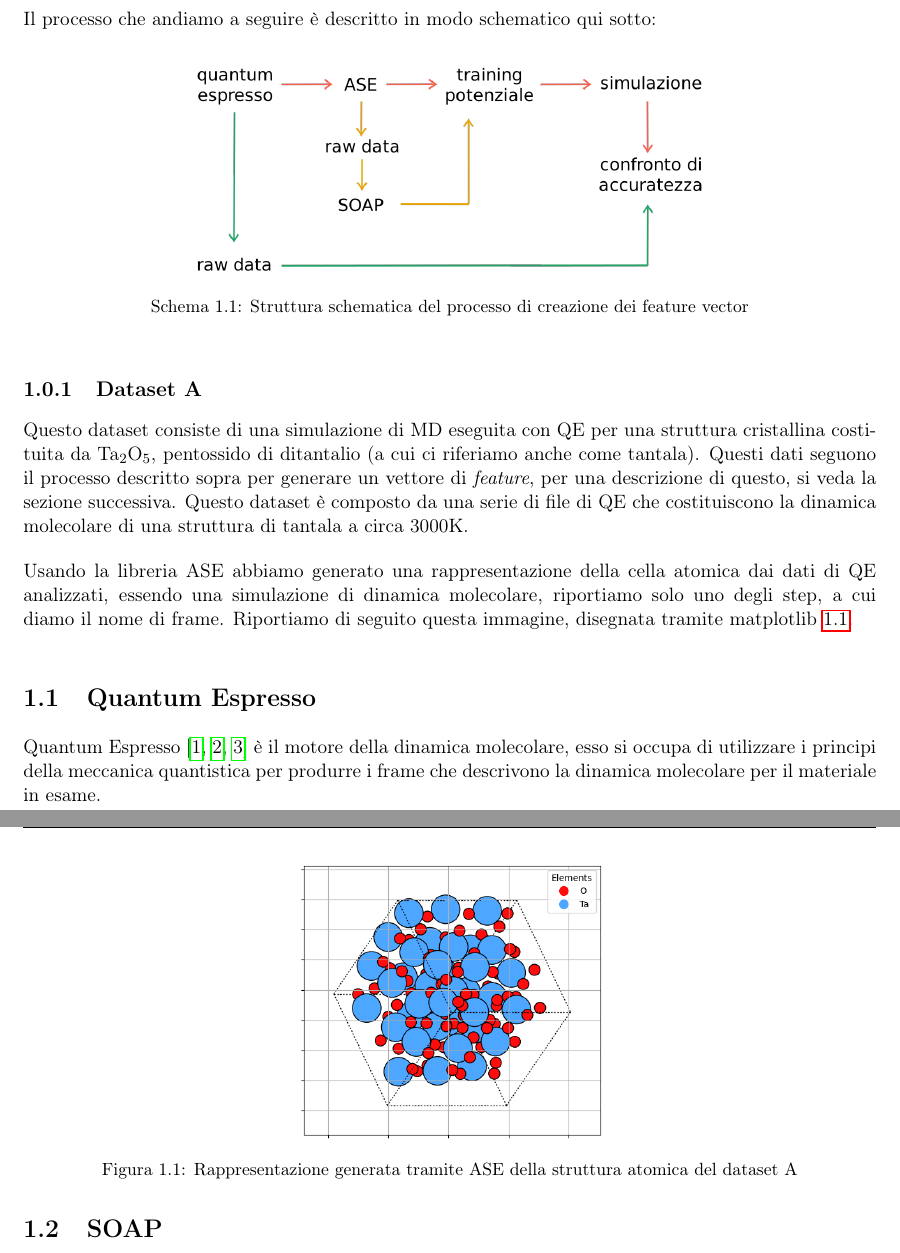
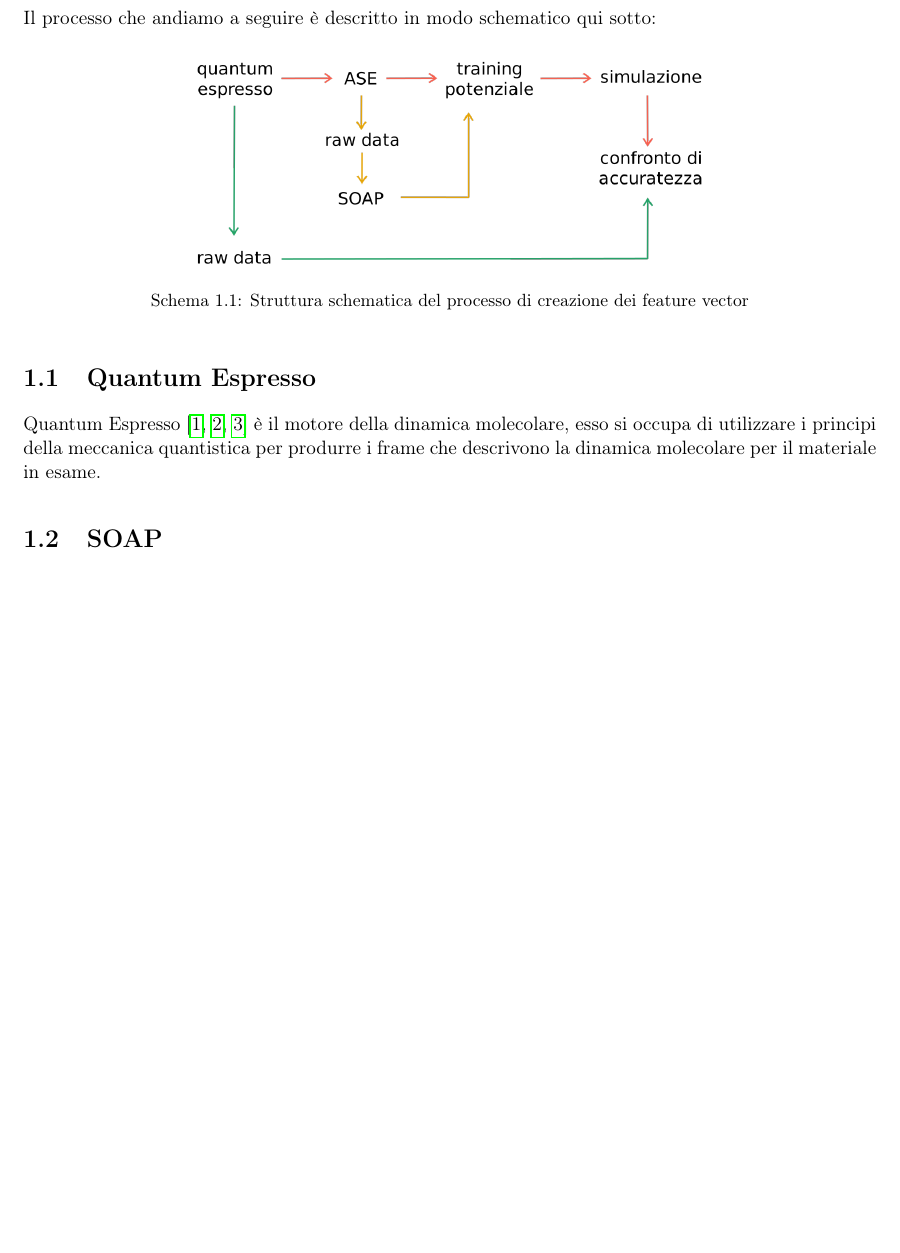
Before and after one commit to albertos-2002/Tesi-3, a LaTeX book (doc/main.tex, which reads doc/chapter/struttura.tex): two parts of pages 5 and 6 of 17 before the commit and part of page 5 of 17 after it, the two joined at a grey line, cut so that both start at the same text, the shorter picture padded with empty space. Compiled offline with pdfLaTeX.

Commit message:
Update struttura.tex

```diff
--- a/doc/chapter/struttura.tex
+++ b/doc/chapter/struttura.tex
@@ -13,18 +13,6 @@ Il processo che andiamo a seguire è descritto in modo schematico qui sotto:
 
 
 
-\subsection{Dataset A}
-Questo dataset consiste di una simulazione di MD eseguita con QE per una struttura cristallina costituita da \ce{Ta2O5}, pentossido di ditantalio (a cui ci riferiamo anche come tantala). Questi dati seguono il processo descritto sopra per generare un vettore di \textit{feature}, per una descrizione di questo, si veda la sezione successiva. Questo dataset è composto da una serie di file di QE che costituiscono la dinamica molecolare di una struttura di tantala a circa 3000K.
-
-Usando la libreria ASE abbiamo generato una rappresentazione della cella atomica dai dati di QE analizzati, essendo una simulazione di dinamica molecolare, riportiamo solo uno degli step, a cui diamo il nome di frame. Riportiamo di seguito questa immagine, disegnata tramite matplotlib \ref{fig:cristallo-from-ase-frame-0-dataset-a}.
-
-\begin{figure}[h]
-    \centering
-    \includegraphics[scale=0.5]{./img/cristallo-from-ase-frame-0-dataset-a.png}
-    \caption{Rappresentazione generata tramite ASE della struttura atomica del dataset A}
-    \label{fig:cristallo-from-ase-frame-0-dataset-a}
-\end{figure}
-
 \section{Quantum Espresso}
 
 Quantum Espresso \cite{qe-2009, qe-2017, qe-2020} è il motore della dinamica molecolare, esso si occupa di utilizzare i principi della meccanica quantistica per produrre i frame che descrivono la dinamica molecolare per il materiale in esame.
```
